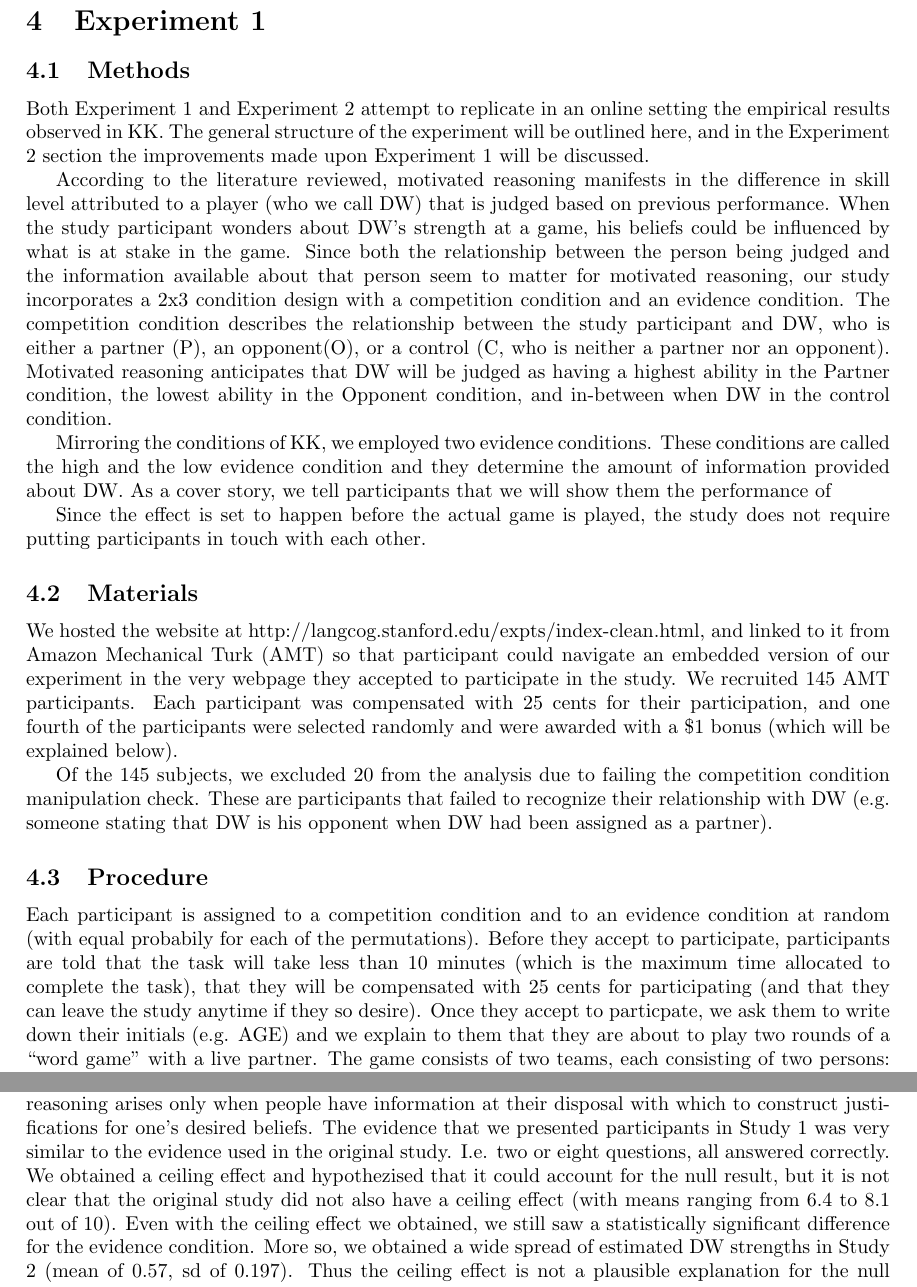
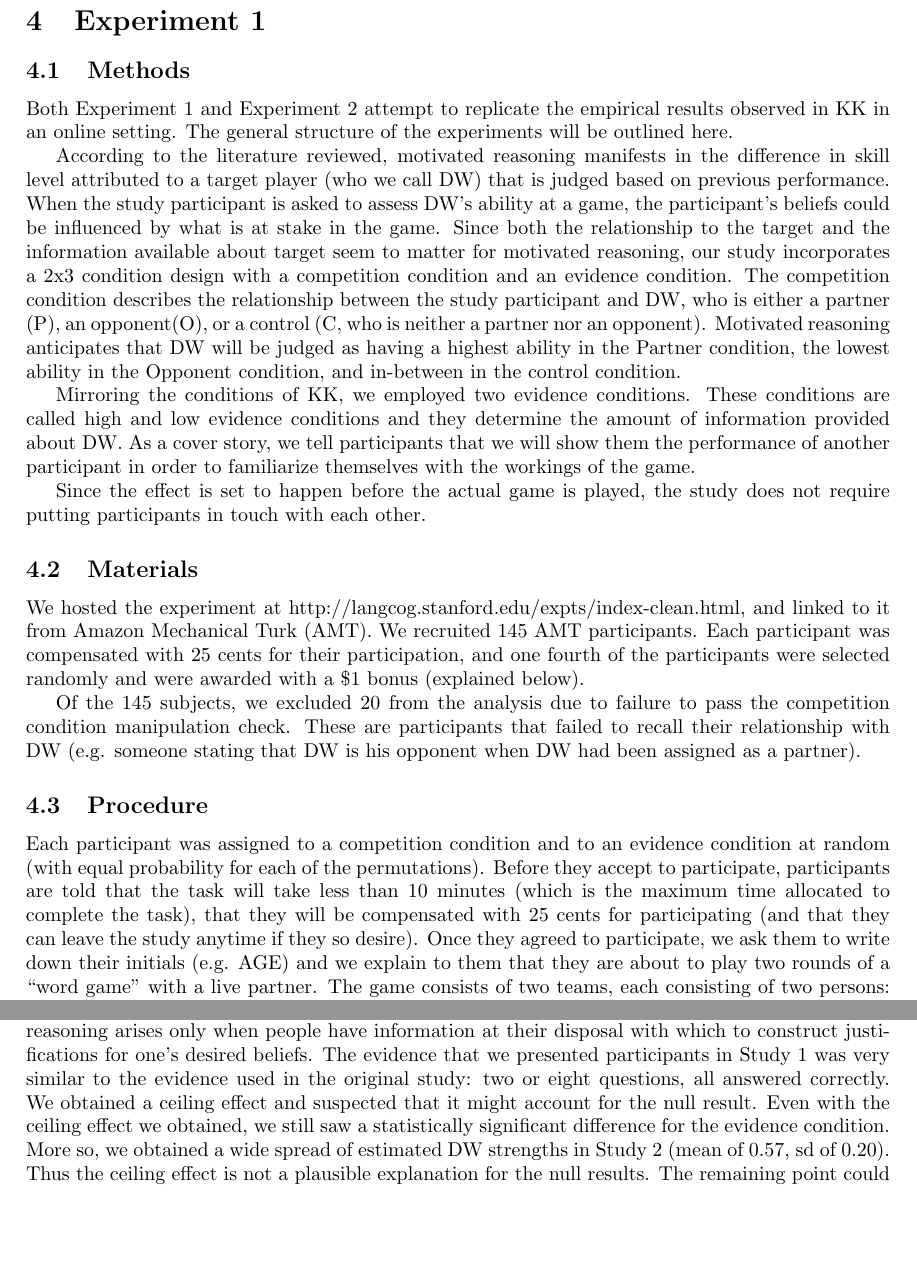
Before and after one commit to algekalipso1/motivated_reasoning, a LaTeX document (paper/motivation.tex): two parts of pages 7 and 10 of 10 before the commit and two parts of pages 7 and 9 of 10 after it, joined at a grey line, cut so that both start at the same text, the shorter picture padded with empty space. Compiled offline with pdfLaTeX.

Commit message:
Edits to Andreass methods

```diff
--- a/paper/motivation.tex
+++ b/paper/motivation.tex
@@ -180,35 +180,34 @@ The influence on the experimental queries is a little more subtle in this model,
 
 \subsection{Methods}
 
-Both Experiment 1 and Experiment 2 attempt to replicate in an online setting the empirical results observed in KK. The general structure of the experiment will be outlined here, and in the Experiment 2 section the improvements made upon Experiment 1 will be discussed.
+Both Experiment 1 and Experiment 2 attempt to replicate the empirical results observed in KK in an online setting. The general structure of the experiments will be outlined here.
 
-According to the literature reviewed, motivated reasoning manifests in the difference in skill level attributed to a player (who we call DW) that is judged based on previous performance. When the study participant wonders about DW's strength at a game, his beliefs could be influenced by what is at stake in the game. Since both the relationship between the person being judged and the information available about that person seem to matter for motivated reasoning, our study incorporates a 2x3 condition design with a competition condition and an evidence condition. The competition condition describes the relationship between the study participant and DW, who is either a partner (P), an opponent(O), or a control (C, who is neither a partner nor an opponent). Motivated reasoning anticipates that DW will be judged as having a highest ability in the Partner condition, the lowest ability in the Opponent condition, and in-between when DW in the control condition.
+According to the literature reviewed, motivated reasoning manifests in the difference in skill level attributed to a target player (who we call DW) that is judged based on previous performance. When the study participant is asked to assess DW's ability at a game, the participant's beliefs could be influenced by what is at stake in the game. Since both the relationship to the target and the information available about target seem to matter for motivated reasoning, our study incorporates a 2x3 condition design with a competition condition and an evidence condition. The competition condition describes the relationship between the study participant and DW, who is either a partner (P), an opponent(O), or a control (C, who is neither a partner nor an opponent). Motivated reasoning anticipates that DW will be judged as having a highest ability in the Partner condition, the lowest ability in the Opponent condition, and in-between in the control condition.
 
-Mirroring the conditions of KK, we employed two evidence conditions. These conditions are called the high and the low evidence condition and they determine the amount of information provided about DW. As a cover story, we tell participants that we will show them the performance of
+Mirroring the conditions of KK, we employed two evidence conditions. These conditions are called  high and low evidence conditions and they determine the amount of information provided about DW. As a cover story, we tell participants that we will show them the performance of another participant in order to familiarize themselves with the workings of the game.
 
 Since the effect is set to happen before the actual game is played, the study does not require putting participants in touch with each other.
 
 \subsection{Materials}
 
-We hosted the website at http://langcog.stanford.edu/expts/index-clean.html, and linked to it from Amazon Mechanical Turk (AMT) so that participant could navigate an embedded version of our experiment in the very webpage they accepted to participate in the study. We recruited 145 AMT participants. Each participant was compensated with 25 cents for their participation, and one fourth of the participants were selected randomly and were awarded with a \$1 bonus (which will be explained below).
+We hosted the experiment at http://langcog.stanford.edu/expts/index-clean.html, and linked to it from Amazon Mechanical Turk (AMT). We recruited 145 AMT participants. Each participant was compensated with 25 cents for their participation, and one fourth of the participants were selected randomly and were awarded with a \$1 bonus (explained below).
 
-Of the 145 subjects, we excluded 20 from the analysis due to failing the competition condition manipulation check. These are participants that failed to recognize their relationship with DW (e.g. someone stating that DW is his opponent when DW had been assigned as a partner).
+Of the 145 subjects, we excluded 20 from the analysis due to failure to pass the competition condition manipulation check. These are participants that failed to recall their relationship with DW (e.g. someone stating that DW is his opponent when DW had been assigned as a partner).
 
 
 \subsection{Procedure}
 
-Each participant is assigned to a competition condition and to an evidence condition at random (with equal probabily for each of the permutations). Before they accept to participate, participants are told that the task will take less than 10 minutes (which is the maximum time allocated to complete the task), that they will be compensated with 25 cents for participating (and that they can leave the study anytime if they so desire). Once they accept to particpate, we ask them to write down their initials (e.g. AGE) and we explain to them that they are about to play two rounds of a ``word game'' with a live partner. The game consists of two teams, each consisting of two persons: a word selector and a word unscrambler. The precise wording is:
+Each participant was assigned to a competition condition and to an evidence condition at random (with equal probability for each of the permutations). Before they accept to participate, participants are told that the task will take less than 10 minutes (which is the maximum time allocated to complete the task), that they will be compensated with 25 cents for participating (and that they can leave the study anytime if they so desire). Once they agreed to participate, we ask them to write down their initials (e.g. AGE) and we explain to them that they are about to play two rounds of a ``word game'' with a live partner. The game consists of two teams, each consisting of two persons: a word selector and a word unscrambler. The precise wording is:
 
 ``Each team will have a word selector and a word unscrambler. The word selector will select a word from a list of 6-letter words. The word will appear scrambled, and the word unscrambler will have 10 seconds to figure out the original word. Each team will repeat this process for ten words, and the team with the greater number of correct answers could earn up to 1 dollar, depending on the margin of difference between the two teams.''
 
 Stating that they can earn up to 1 extra dollar if they win the game is intended to enhance the outcome dependency of the study, to increase motivation and thus enhance the potential for motivated reasoning.
 
-To enhance the believability of the setting, we display a dynamic ``waiting'' gif for 20 seconds while the server is ``finding players,'' followed by a 4 second wait to ``load the game''. As a cover story to present participants with evidence about DW's previous performance, we tell them that we will show them the results from a previous round in order for them to become familiar with the game. We then show DW's previous unscrambling performance by asking them to click a ``continue button'' either 2 or 8 times (depending on the evidence conditon). Each time we reveal a scrambled word, the correct unscrambled word and whether or not DW answered correctly. In this study, all the words were 6 letter words, ranging from easy (banana) to extremelly challenging (schism). All participants saw that DW answered each question correctly.
+To enhance the believability of the setting, we display a dynamic ``waiting'' gif for 20 seconds while the server is ``finding players,'' followed by a 4 second wait to ``load the game''. As a cover story to present participants with evidence about DW's previous performance, we tell them that we will show them the results from a previous round in order for them to become familiar with the game. We then show DW's previous unscrambling performance by asking them to click a ``continue button'' either 2 or 8 times (depending on the evidence condition). Each time we reveal a scrambled word, the correct unscrambled word and whether or not DW answered correctly. In this study, all the words were 6 letter words, ranging from easy (banana) to extremely challenging (schism). All participants saw that DW answered each question correctly.
 
-In the followig slide participants were asked to rate DW's ``unscrambling ability'', the average ability of other Turkers (the people who do AMT tasks), the perceived ``role of luck in the game'' and the probability that their team will win. Next, a slide containing manipulation checks (e.g. ``Is DW a parter, opponent, or neither?'') and an open text field to enter open ended comments (which was intended to detect whether participants believed that they were going to play against a real human being).
+In the following slide participants were asked to rate DW's ``unscrambling ability'', the average ability of other Turkers (the people who do AMT tasks), the perceived ``role of luck in the game'' and the probability that their team will win. Next, a slide containing manipulation checks (e.g. ``Is DW a parter, opponent, or neither?'') and an open text field to enter open ended comments (which was intended to detect whether participants believed that they were going to play against a real human being).
 
-
-Participants were then fully debrief, and an open text field was provided for final comments about the experiment.
+Participants were then fully debriefed, and an open text field was provided for final comments about the experiment.
 
 
 
@@ -217,11 +216,10 @@ Participants were then fully debrief, and an open text field was provided for fi
 
 %Show: motiv-facetQuestion_mht0_n140-lines.png, or motiv-facetQuestion_mht0_n140.png.
 
-We used an anova test to analyze what accounts for the variance of the estimated strength DW. The evidence condition is significant at the p < 0.001 level, but the competition condition is not significant. When an interaction between the conditions is tested, the result is that only the evidence condition remains significant (and not the interaction variable). When other vairables are included as predictors, such as the average strength of AMT participants, the role of luck in the game and the expectation of winning, the competition condition remains non-significant. A statistical sigificance of the competition condition as a predictor for DW strength was not found in any further analysis.
+We used an ANOVA test to analyze what accounts for the variance of the estimated strength DW. The evidence condition is significant at the p < 0.001 level, meaning that subjects were sensitive to the amount of evidence in support of DW's ability. The competition condition was not significant. When an interaction between the conditions was tested, the result was that only the evidence condition remains significant (and not the interaction variable). When other variables are included as predictors, such as the average strength of AMT participants, the role of luck in the game and the expectation of winning, the competition condition remains non-significant. A statistical significance of the competition condition as a predictor for DW strength was not found in any further analysis.
 
-As it can be seen in (DW\_strength\_pilot.png), the mode of DW's strength as estimated by the participants is the highest possible value. Clearly the items were regarded as considerably harder than what people are capable of unscrambling in the time provided. We call this a ceiling effect, where the scale becomes less useful due to an extreme skewing of the possible answers. Numerically, the average DW strength is for the high evidence condition is 0.8798980 (0.8435525, 0.9101150, 95\% bootstrapped confidence intervals), and 0.7799735 (0.7516508, 0.8099752, 95\% bootstrapped confidence intervals).
+As it can be seen in (DW\_strength\_pilot.png), the mode of DW's strength as estimated by the participants is the highest possible value. Clearly the items were regarded as considerably harder than what people are capable of unscrambling in the time provided. We call this a ceiling effect, where the scale becomes less useful due to an extreme skewing of the possible answers. Numerically, the average DW strength is for the high evidence condition is 0.88 (0.84, 0.91, 95\% bootstrapped confidence intervals), and 0.80 (0.75, 0.81, 95\% bootstrapped confidence intervals).
 
 \section{Experiment 2}
 
 \subsection{Methods}
-Since we did not find evidence of motivated reasoning in this study, we proceeded to make some changes for Experiment 2 to increase the likelihood of a non-null result. This experiment is an improvement upon Experiment 1 in various ways. First, a sense of ``team affiliation'' was cultivated throughout the experiment by making who is on which team much more salient. To do that large banners that represent each team were displayed when teams were assigned. The teams were called ``Red Team'' and ``Blue Team'' and it was made very explicitly that the participant was in the red team with another person.
@@ -238,25 +237,25 @@ We recruited 88 participants from AMT. Those who did not pass the competition co
 
 \subsection{Procedure}
 
-Same as for Experiment 1 except for the changes outlined in the Methods section. The input from the participant was slightly modified: In addition to role of luck, probability of winning, etc. participants were also asked to rate ``how motivated they were to win.\" Finally, particpants were asked to provide their age, gender, and their first language.
+Same as for Experiment 1 except for the changes outlined in the Methods section. The input from the participant was slightly modified: In addition to role of luck, probability of winning, etc. participants were also asked to rate ``how motivated they were to win." Finally, participants were asked to provide their age, gender, and their first language.
 
 \subsection{Results}
 
 %Show: motiv2_facet-Question_n48.png
 
-Similarly to what was found in Experiment 1, ANOVA analysis showed that the competition condition was not significantly different between the competition conditions. A t-test did not show a statistically significant difference between the conditions. Controlling for other variables such as age, gender, first language and other elements asked about such as role of luck in the game and the strength of the average Turker.
+Similar to what was found in Experiment 1, ANOVA analysis showed that the competition condition was not significantly different between the competition conditions. A t-test did not show a statistically significant difference between the conditions.
 
 
 \section{Discussion}
 
 
-Notice that the potential gain in this study is substantially smaller than the potential gain in the original face-to-face version (where the possible bonus for winning was \$50 dollars). This figure needs to be considered in context; the mean participant remuneration is in fact-to-face studies is typically larger than similar online studies by one or two orders of magnitude. Thus, while the absolute value of the possible bonuses is very different, the relative value of the bonuses compared to the standard awards for participation are approximately the same.
+Notice that the potential gain in this study is substantially smaller than the potential gain in the original face-to-face version (where the possible bonus for winning was \$50 dollars). This figure needs to be considered in context; the mean participant remuneration in laboratory studies is typically larger than comparable online studies by one or two orders of magnitude. So while the absolute value of the possible bonuses is very different, the relative value of the bonuses compared to the standard awards for participation are approximately equal.
 
-In light of the null results, it is worth examining whether motivated reasoning arises in a manner that depends on the available gains in a given context, or if the phenomenon requires a significance above certain absolute value (e.g. \$20). First, it could be that the small possible bonus (\$1) fails to arise a sufficiently high degree of motivation in the participants for the effect to be elicited. The problem with this view is that the mean self-reported ``motivation to win'' in the compliant participants of the second study is 0.8402576 (+0.04730962, -0.05015323, 95\% bootstrapped confidence interval) and a large minority even chose the ceiling value (1). To confirm that the \$1 bonus is responsible for an enhanced motivation might be investigated in the future. Second, perhaps the self-reported motivaiton is not truely representative of t''he kind of motivation that leads to motivated reasoning. If this is so, then it would be worth considering alternative ways to measure motivation (such as perseverance in the face of technical problems).
+In light of the null results, it is worth examining whether motivated reasoning arises in a manner that depends on the available gains in a given context, or if the phenomenon requires a significance above certain absolute value (e.g. \$20). First, it could be that the small possible bonus (\$1) fails to invoke a sufficiently high degree of motivation in the participants for the effect to be elicited. One problem with this is that the mean self-reported ``motivation to win'' in the compliant participants of the second study is 0.84 (+0.05, -0.05, 95\% bootstrapped confidence interval) with a large minority choosing the ceiling value (1). Other measures of enhanced motivation from a \$1 bonus might be investigated in the future. The self-reported motivation is not sufficient for of the kind of motivation that leads to motivated reasoning. It would be worth considering alternative ways to measure motivation (e.g. perseverance in the face of technical problems).
 
-Another possible explanation for the null result would be that participants did not fully understand one or more aspects of the study. In Study 2 participants reported being native English speakers without exception. Thus, while we did not ask about participant's first language in Study 1, we are confident that non-native English speakers are not the cause of the null result. Likewise, the number of people who failed to remember how many questions were displayed during familiarization and how many of them were answered correctly by DW is about 4 out of 5 in both studies. Excluding participants who did not satisfy this criteria from the analysis does not return significant results either.
+Language and attention are not easily explanations of the null result. In Study 2, all participants reported being native English speakers. Thus, while we did not ask about participant's first language in Study 1, we are confident that non-native English speakers are not the source of the null result. Likewise, the number of people who failed to remember how many questions were displayed during familiarization and how many of them were answered correctly by DW is about 4 out of 5 in both studies. Excluding participants who did not satisfy this criteria from the analysis does not return significant results either.
 
-Finally, it could be that the evidence provided does not allow participants to construct a believable and desirable account of DW's strength in more than one way. As argued in KK, motivated reasoning arises only when people have information at their disposal with which to construct justifications for one's desired beliefs. The evidence that we presented participants in Study 1 was very similar to the evidence used in the original study. I.e. two or eight questions, all answered correctly. We obtained a ceiling effect and hypothezised that it could account for the null result, but it is not clear that the original study did not also have a ceiling effect (with means ranging from 6.4 to 8.1 out of 10). Even with the ceiling effect we obtained, we still saw a statistically significant difference for the evidence condition. More so, we obtained a wide spread of estimated DW strengths in Study 2 (mean of 0.57, sd of 0.197). Thus the ceiling effect is not a plausible explanation for the null results. The remaining point could be that the subject matter and difficulty of the questions we used simply do not lend themselves to motivated reasoning. Perhaps people can more readily justify their belief about a person's knowledge of American History, but cannot make a plausible story to justify motivated beliefs about ability to solve anagrams.
+Finally, it could be that the evidence provided does not allow participants to construct a believable and desirable account of DW's strength in more than one way. As argued in KK, motivated reasoning arises only when people have information at their disposal with which to construct justifications for one's desired beliefs. The evidence that we presented participants in Study 1 was very similar to the evidence used in the original study: two or eight questions, all answered correctly. We obtained a ceiling effect and suspected that it might account for the null result. Even with the ceiling effect we obtained, we still saw a statistically significant difference for the evidence condition. More so, we obtained a wide spread of estimated DW strengths in Study 2 (mean of 0.57, sd of 0.20). Thus the ceiling effect is not a plausible explanation for the null results. The remaining point could be that the subject matter and difficulty of the questions we used simply do not lend themselves to motivated reasoning. Perhaps people can more readily justify their belief about a person's knowledge of American History, but cannot make a plausible story to justify motivated beliefs about ability to solve anagrams.
 
 \bibliographystyle{apacite}
 
```
Also changed, not shown: paper/motivation.pdf, paper/motivation.tex (3 more changed lines), 2 other files.
